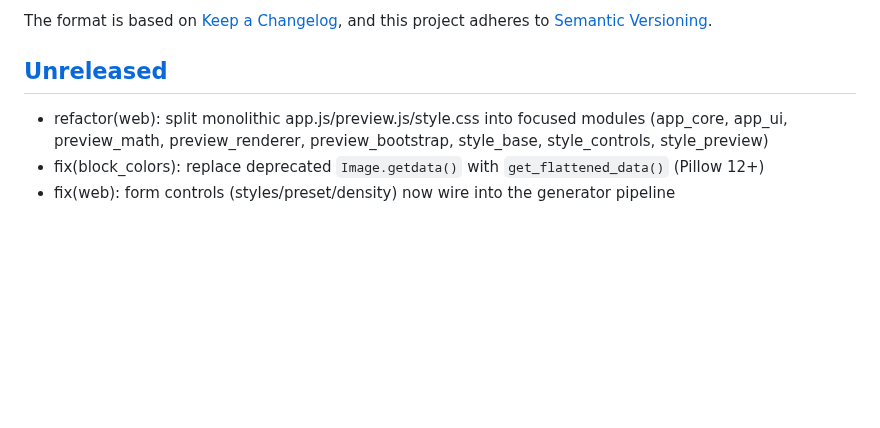
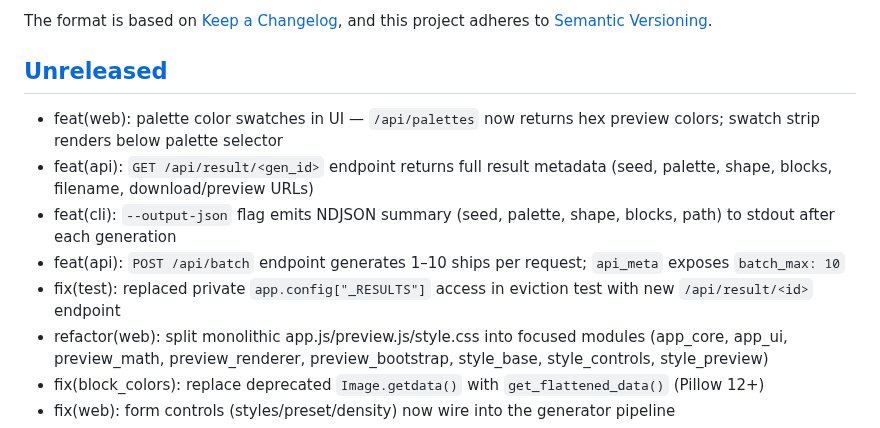
Before and after one commit to KazooKat/Spaceship-Generator, a Markdown page: docs/CHANGELOG.md, the part around the change. GitHub-like rendering; blank space fills up the shorter version.

Commit message:
docs(changelog): add unreleased bullets for tick 2026-04-22 swarm features

```diff
--- a/docs/CHANGELOG.md
+++ b/docs/CHANGELOG.md
@@ -7,6 +7,11 @@ and this project adheres to [Semantic Versioning](https://semver.org/spec/v2.0.0
 
 ## [Unreleased]
 
+- feat(web): palette color swatches in UI — `/api/palettes` now returns hex preview colors; swatch strip renders below palette selector
+- feat(api): `GET /api/result/<gen_id>` endpoint returns full result metadata (seed, palette, shape, blocks, filename, download/preview URLs)
+- feat(cli): `--output-json` flag emits NDJSON summary (seed, palette, shape, blocks, path) to stdout after each generation
+- feat(api): `POST /api/batch` endpoint generates 1–10 ships per request; `api_meta` exposes `batch_max: 10`
+- fix(test): replaced private `app.config["_RESULTS"]` access in eviction test with new `/api/result/<id>` endpoint
 - refactor(web): split monolithic app.js/preview.js/style.css into focused modules (app_core, app_ui, preview_math, preview_renderer, preview_bootstrap, style_base, style_controls, style_preview)
 - fix(block_colors): replace deprecated `Image.getdata()` with `get_flattened_data()` (Pillow 12+)
 - fix(web): form controls (styles/preset/density) now wire into the generator pipeline
```
